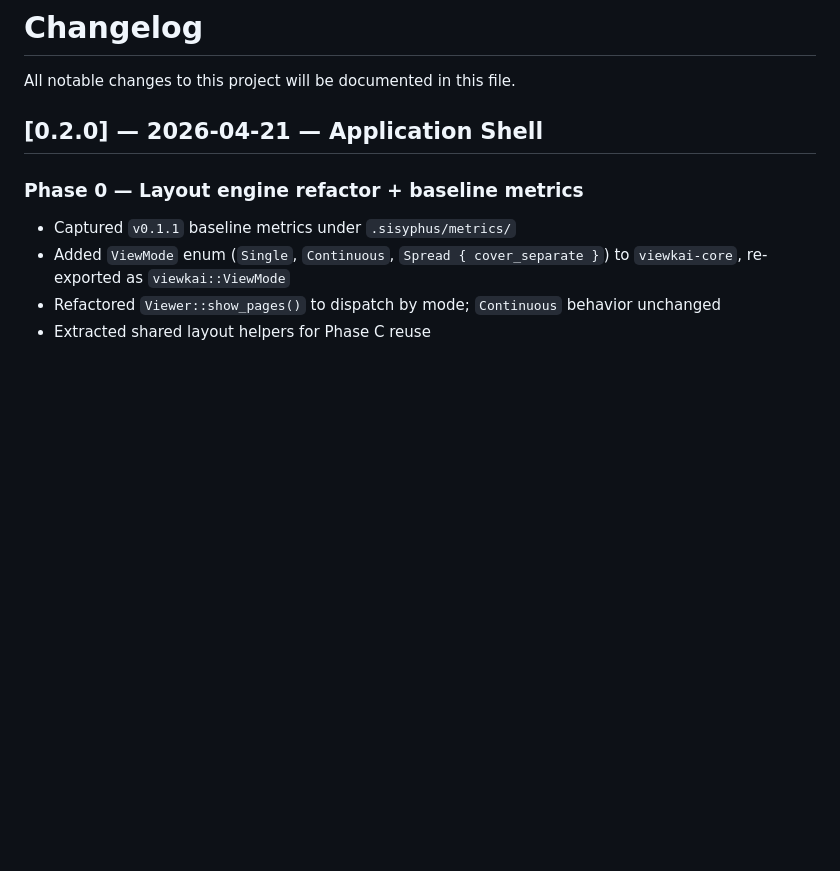
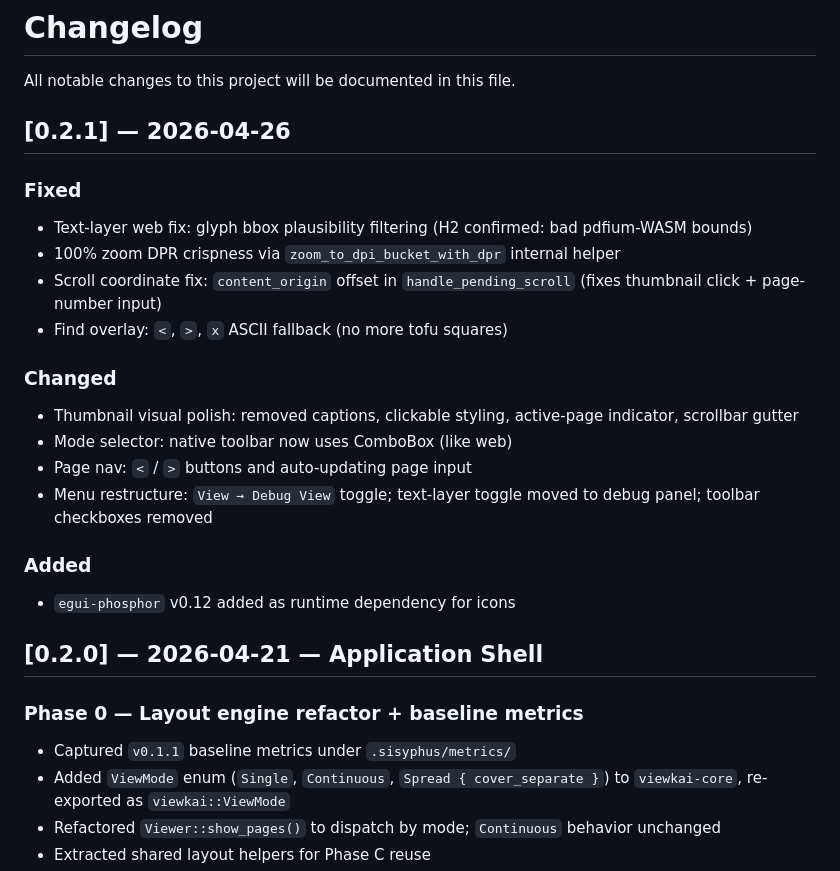
Before and after one commit to writzx/viewkai, a Markdown page: CHANGELOG.md, the part around the change. Rendered like a GitHub page; blank space fills up the shorter version.

Commit message:
chore: release v0.2.1 — UI Polish + Diagnosis Pass (Plan 03.25)
Ultraworked with [Sisyphus](https://github.com/code-yeongyu/oh-my-openagent)

Co-authored-by: Sisyphus <clio-agent@sisyphuslabs.ai>

```diff
--- a/CHANGELOG.md
+++ b/CHANGELOG.md
@@ -1,6 +1,23 @@
 # Changelog
 
 All notable changes to this project will be documented in this file.
+
+## [0.2.1] — 2026-04-26
+
+### Fixed
+- Text-layer web fix: glyph bbox plausibility filtering (H2 confirmed: bad pdfium-WASM bounds)
+- 100% zoom DPR crispness via `zoom_to_dpi_bucket_with_dpr` internal helper
+- Scroll coordinate fix: `content_origin` offset in `handle_pending_scroll` (fixes thumbnail click + page-number input)
+- Find overlay: `<`, `>`, `x` ASCII fallback (no more tofu squares)
+
+### Changed
+- Thumbnail visual polish: removed captions, clickable styling, active-page indicator, scrollbar gutter
+- Mode selector: native toolbar now uses ComboBox (like web)
+- Page nav: `<` / `>` buttons and auto-updating page input
+- Menu restructure: `View → Debug View` toggle; text-layer toggle moved to debug panel; toolbar checkboxes removed
+
+### Added
+- `egui-phosphor` v0.12 added as runtime dependency for icons
 
 ## [0.2.0] — 2026-04-21 — Application Shell
 
```
